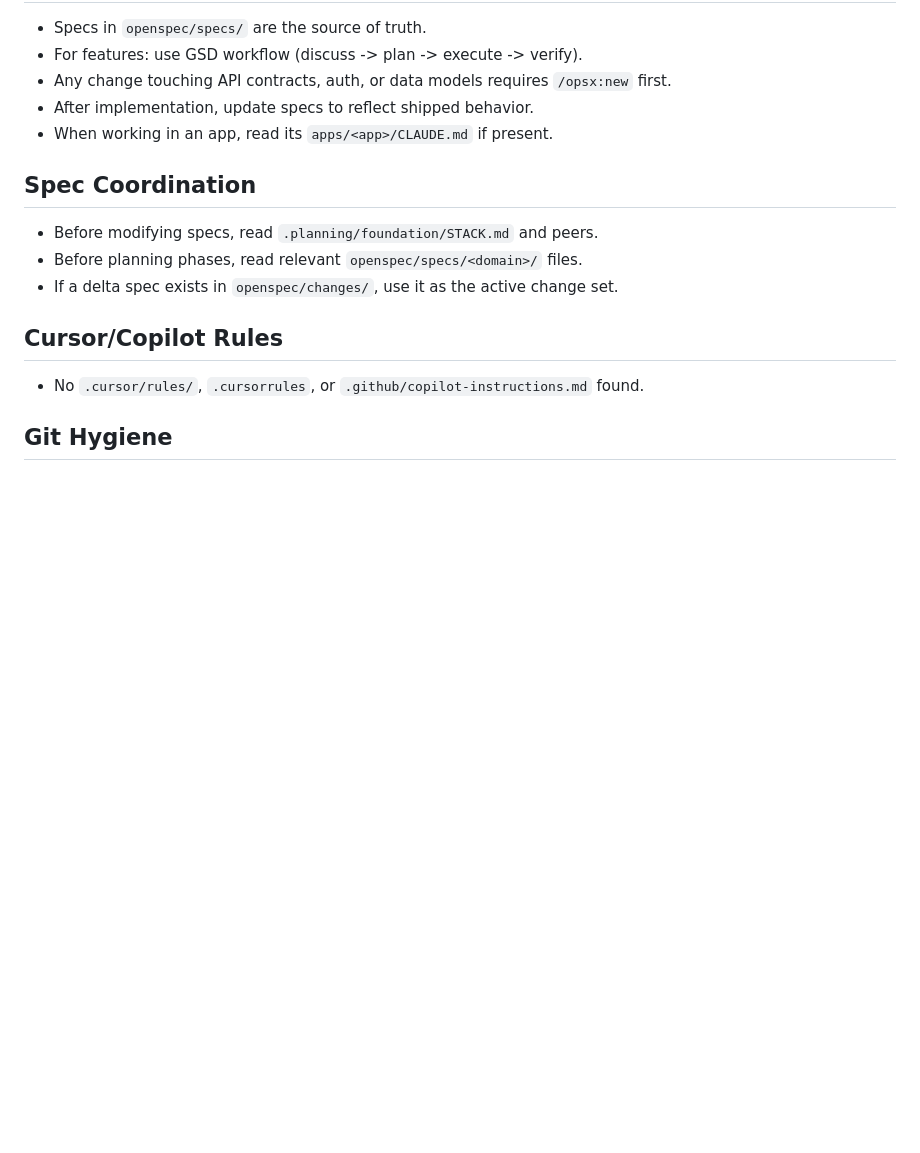
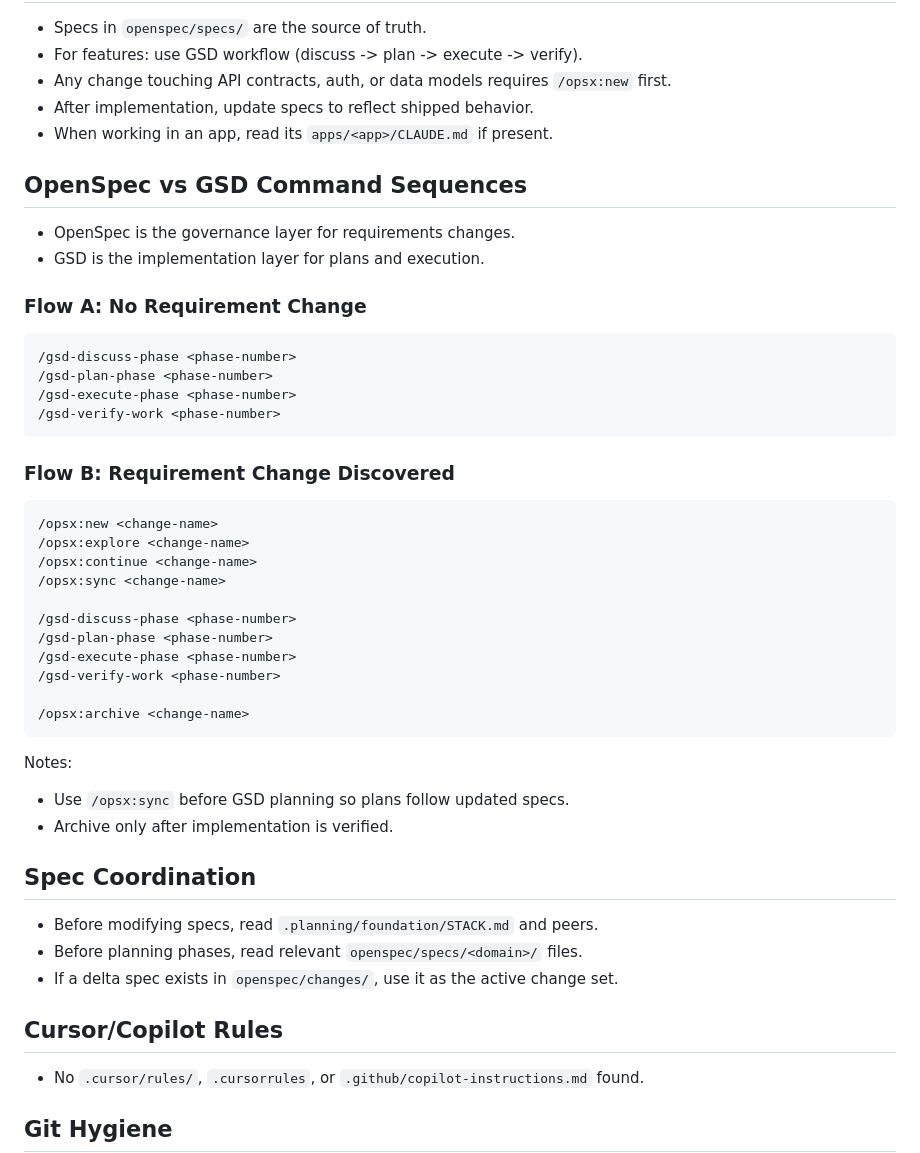
Before and after one commit to soubhratra/foundation-template, a Markdown page: AGENTS.md, the part around the change. Drawn GitHub-style; blank space fills up the shorter version.

Commit message:
docs: add opsx/gsd command flow

````diff
--- a/AGENTS.md
+++ b/AGENTS.md
@@ -125,6 +125,37 @@ These rules are mandatory; linters enforce most of them.
 - After implementation, update specs to reflect shipped behavior.
 - When working in an app, read its `apps/<app>/CLAUDE.md` if present.
 
+## OpenSpec vs GSD Command Sequences
+- OpenSpec is the governance layer for requirements changes.
+- GSD is the implementation layer for plans and execution.
+
+### Flow A: No Requirement Change
+```
+/gsd-discuss-phase <phase-number>
+/gsd-plan-phase <phase-number>
+/gsd-execute-phase <phase-number>
+/gsd-verify-work <phase-number>
+```
+
+### Flow B: Requirement Change Discovered
+```
+/opsx:new <change-name>
+/opsx:explore <change-name>
+/opsx:continue <change-name>
+/opsx:sync <change-name>
+
+/gsd-discuss-phase <phase-number>
+/gsd-plan-phase <phase-number>
+/gsd-execute-phase <phase-number>
+/gsd-verify-work <phase-number>
+
+/opsx:archive <change-name>
+```
+
+Notes:
+- Use `/opsx:sync` before GSD planning so plans follow updated specs.
+- Archive only after implementation is verified.
+
 ## Spec Coordination
 - Before modifying specs, read `.planning/foundation/STACK.md` and peers.
 - Before planning phases, read relevant `openspec/specs/<domain>/` files.
````
